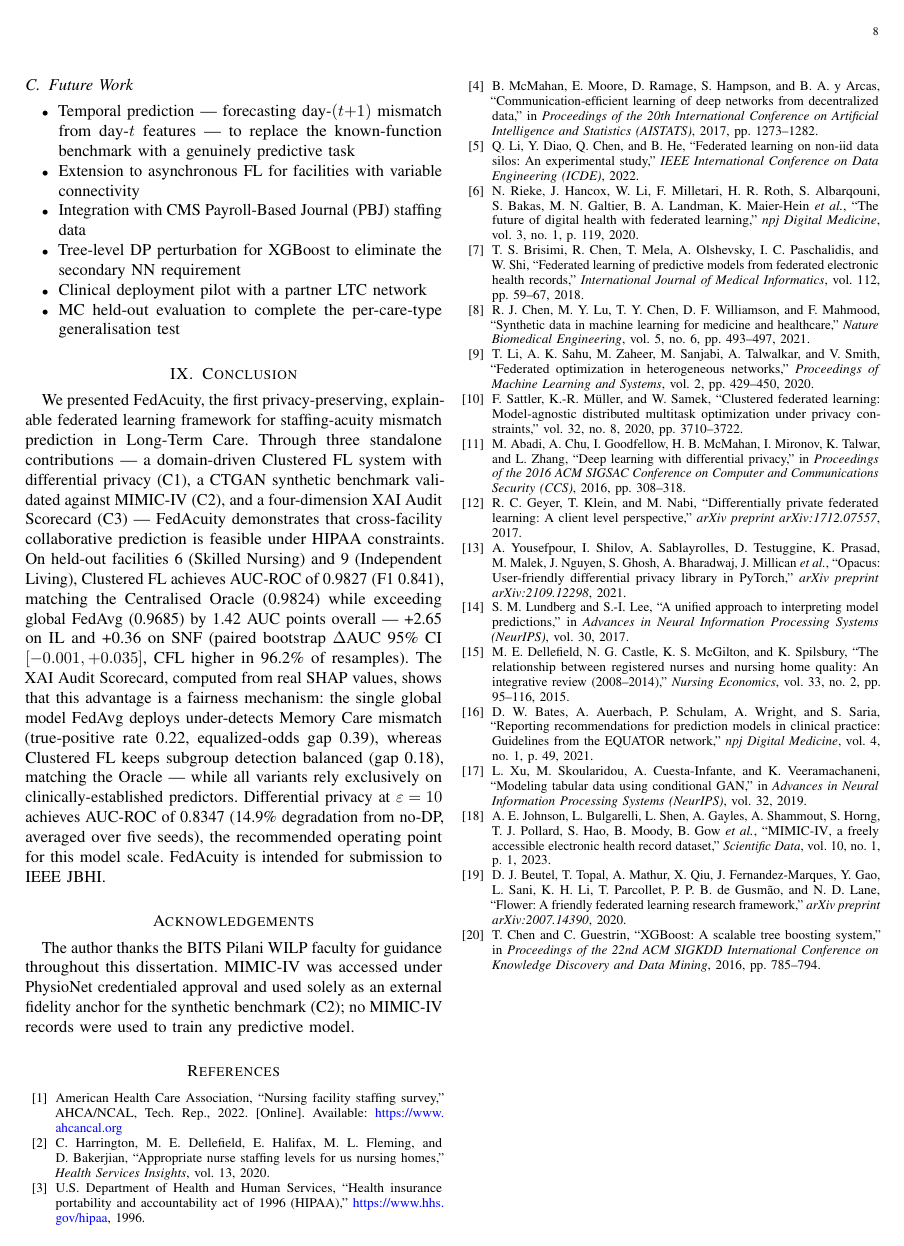
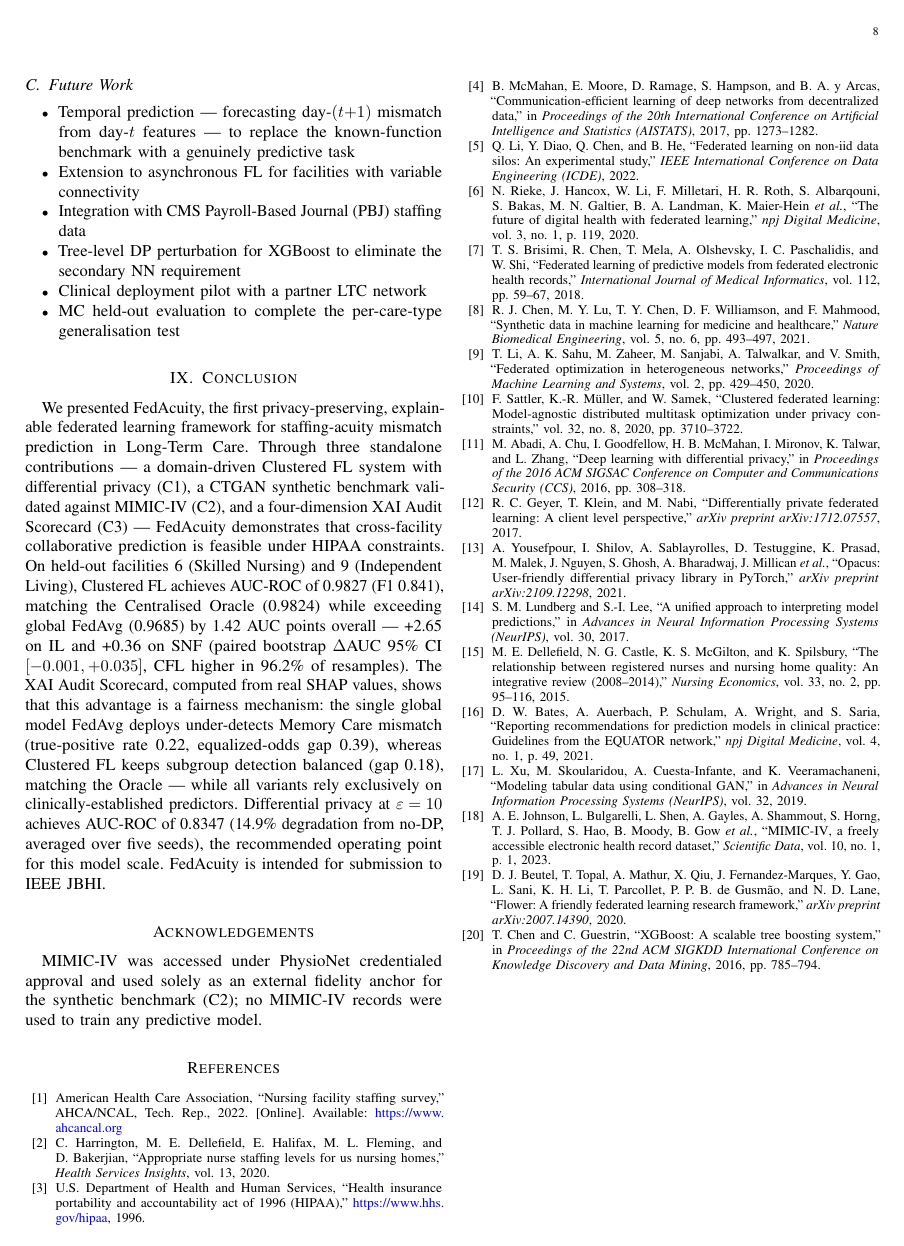
Before and after one commit to iamtanay/fedacuity, a LaTeX paper (paper/main.tex): page 8 of 8. Compiled offline with pdfLaTeX.

Commit message:
chore(arxiv): independent-researcher affiliation
Remove BITS Pilani WILP from the author thanks block and acknowledgements;
author listed as independent researcher. Submission zip rebuilt and
re-verified standalone (pdflatex only, 8 pages, 0 undefined refs).

Co-Authored-By: Claude Fable 5 <noreply@anthropic.com>

```diff
--- a/paper/main.tex
+++ b/paper/main.tex
@@ -30,8 +30,8 @@ Explainability Auditing for Staffing-Acuity Mismatch Prediction
 in Long-Term Care}
 
 \author{Tanay~Kashyap%
-  \thanks{T. Kashyap is with the Work Integrated Learning Programme,
-  M.Tech AI/ML, BITS Pilani. (e-mail: \texttt{tanaykashyap.dev@gmail.com})}%
+  \thanks{T. Kashyap is an independent researcher.
+  (e-mail: \texttt{tanaykashyap.dev@gmail.com})}%
 }
 
 % ── Document ──────────────────────────────────────────────────────────────────
@@ -785,8 +785,7 @@ IEEE JBHI.
 
 % ── Acknowledgements ──────────────────────────────────────────────────────────
 \section*{Acknowledgements}
-The author thanks the BITS Pilani WILP faculty for guidance throughout this
-dissertation. MIMIC-IV was accessed under PhysioNet credentialed approval and
+MIMIC-IV was accessed under PhysioNet credentialed approval and
 used solely as an external fidelity anchor for the synthetic benchmark (C2);
 no MIMIC-IV records were used to train any predictive model.
 
```
Also changed, not shown: 1 other file.
